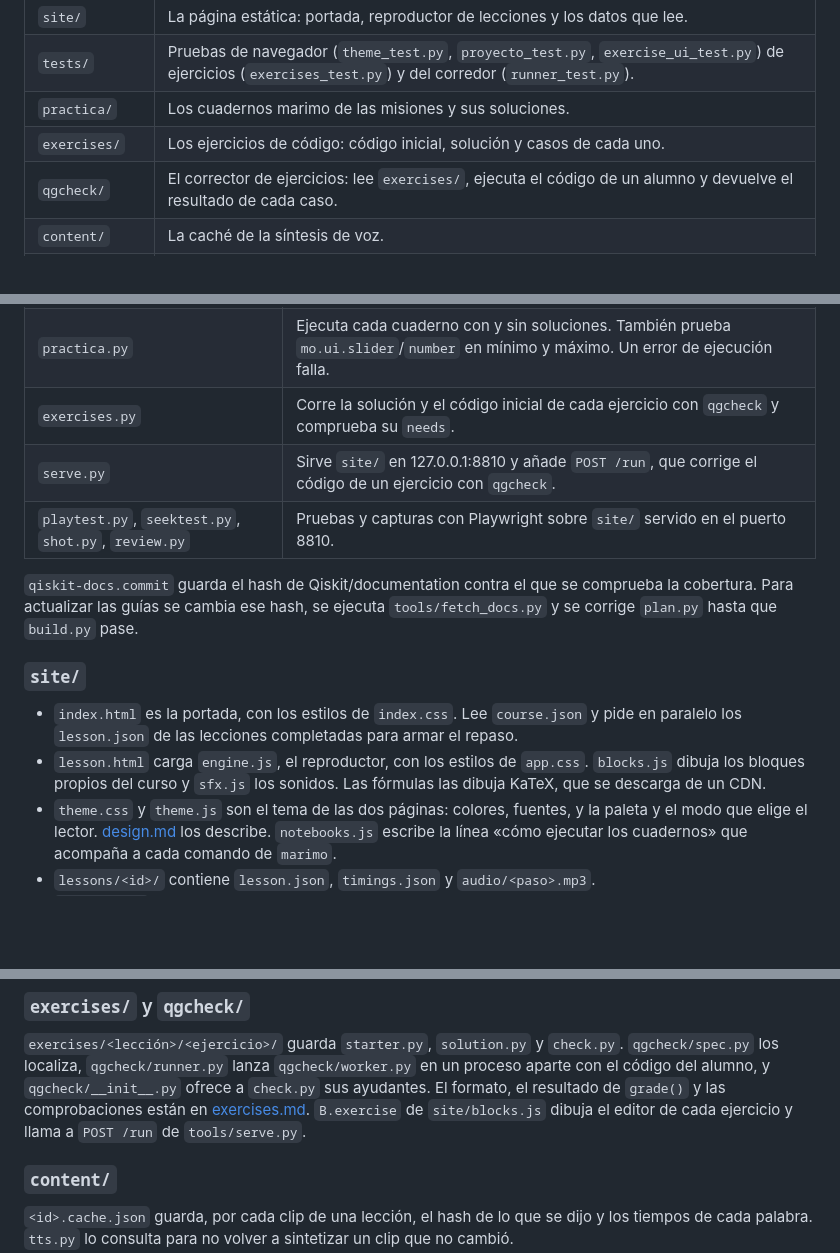
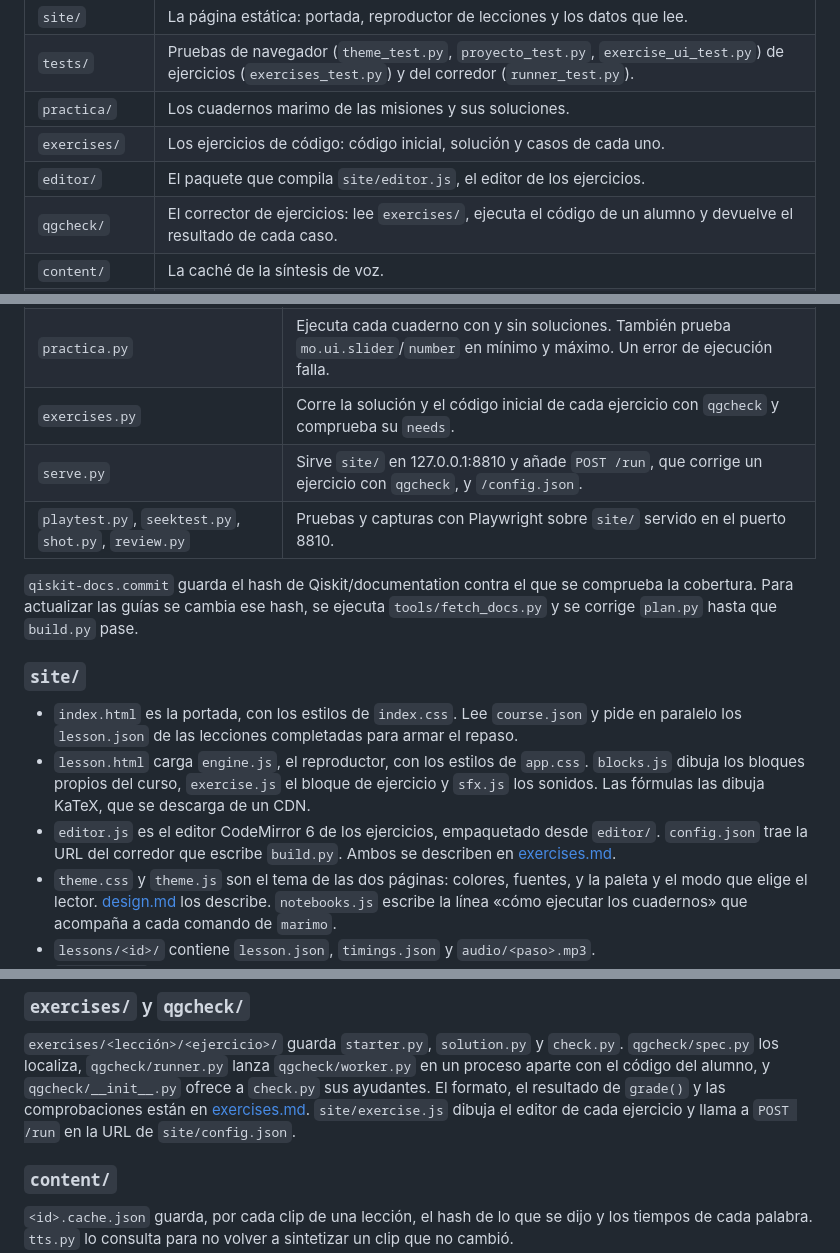
Before and after one commit to PedroRojasF/qiskit-guides-compartido, a Markdown page: docs/architecture.md, 3 parts joined by grey strips. Drawn GitHub-style; blank space fills up the shorter version.

```diff
--- a/docs/architecture.md
+++ b/docs/architecture.md
@@ -15,6 +15,7 @@ carpeta y por dónde pasa una lección.
 | `tests/`       | Pruebas de navegador (`theme_test.py`, `proyecto_test.py`, `exercise_ui_test.py`) de ejercicios (`exercises_test.py`) y del corredor (`runner_test.py`). |
 | `practica/`    | Los cuadernos marimo de las misiones y sus soluciones.                                                                                                   |
 | `exercises/`   | Los ejercicios de código: código inicial, solución y casos de cada uno.                                                                                  |
+| `editor/`      | El paquete que compila `site/editor.js`, el editor de los ejercicios.                                                                                    |
 | `qgcheck/`     | El corrector de ejercicios: lee `exercises/`, ejecuta el código de un alumno y devuelve el resultado de cada caso.                                       |
 | `content/`     | La caché de la síntesis de voz.                                                                                                                          |
 | `runner/`      | El corredor de código del alumno: imagen, servidor `/run` y Worker. [runner.md](runner.md)                                                               |
@@ -46,7 +47,7 @@ carpeta y por dónde pasa una lección.
 | `verify.py`                                          | Ejecuta el Python de las lecciones, salvo `norun`, y compara los `Out(…, check=True)`.                                              |
 | `practica.py`                                        | Ejecuta cada cuaderno con y sin soluciones. También prueba `mo.ui.slider`/`number` en mínimo y máximo. Un error de ejecución falla. |
 | `exercises.py`                                       | Corre la solución y el código inicial de cada ejercicio con `qgcheck` y comprueba su `needs`.                                       |
-| `serve.py`                                           | Sirve `site/` en 127.0.0.1:8810 y añade `POST /run`, que corrige el código de un ejercicio con `qgcheck`.                           |
+| `serve.py`                                           | Sirve `site/` en 127.0.0.1:8810 y añade `POST /run`, que corrige un ejercicio con `qgcheck`, y `/config.json`.                      |
 | `playtest.py`, `seektest.py`, `shot.py`, `review.py` | Pruebas y capturas con Playwright sobre `site/` servido en el puerto 8810.                                                          |
 
 `qiskit-docs.commit` guarda el hash de Qiskit/documentation contra el que se
@@ -59,8 +60,12 @@ comprueba la cobertura. Para actualizar las guías se cambia ese hash, se ejecut
   y pide en paralelo los `lesson.json` de las lecciones completadas para armar
   el repaso.
 - `lesson.html` carga `engine.js`, el reproductor, con los estilos de `app.css`.
-  `blocks.js` dibuja los bloques propios del curso y `sfx.js` los sonidos. Las
-  fórmulas las dibuja KaTeX, que se descarga de un CDN.
+  `blocks.js` dibuja los bloques propios del curso, `exercise.js` el bloque de
+  ejercicio y `sfx.js` los sonidos. Las fórmulas las dibuja KaTeX, que se
+  descarga de un CDN.
+- `editor.js` es el editor CodeMirror 6 de los ejercicios, empaquetado desde
+  `editor/`. `config.json` trae la URL del corredor que escribe `build.py`.
+  Ambos se describen en [exercises.md](exercises.md#editor-en-la-lección).
 - `theme.css` y `theme.js` son el tema de las dos páginas: colores, fuentes, y
   la paleta y el modo que elige el lector. [design.md](design.md) los describe.
   `notebooks.js` escribe la línea «cómo ejecutar los cuadernos» que acompaña a
@@ -85,8 +90,8 @@ para comprobar que todas las verificaciones dan ✅.
 `qgcheck/worker.py` en un proceso aparte con el código del alumno, y
 `qgcheck/__init__.py` ofrece a `check.py` sus ayudantes. El formato, el
 resultado de `grade()` y las comprobaciones están en
-[exercises.md](exercises.md). `B.exercise` de `site/blocks.js` dibuja el editor
-de cada ejercicio y llama a `POST /run` de `tools/serve.py`.
+[exercises.md](exercises.md). `site/exercise.js` dibuja el editor de cada
+ejercicio y llama a `POST /run` en la URL de `site/config.json`.
 
 ### `content/`
 
```
Also changed, not shown: docs/exercises.md (+58 -11 lines).
